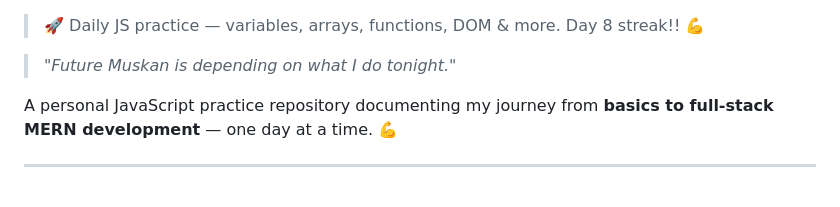
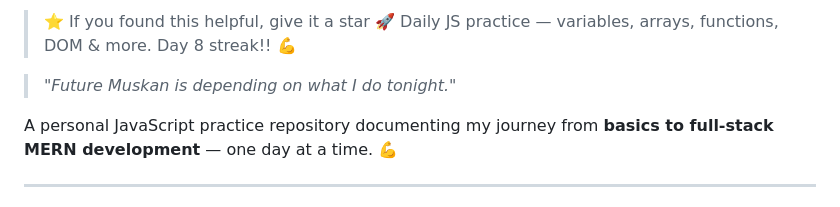
Before and after one commit to muskanm07/JavaScript-Practice, a Markdown page: README.md, the part around the change. Drawn GitHub-style.

```diff
--- a/README.md
+++ b/README.md
@@ -1,4 +1,4 @@
-
+ >  ⭐ If you found this helpful, give it a star
 > 🚀 Daily JS practice — variables, arrays, functions, DOM & more. Day 8 streak!! 💪
 
 > *"Future Muskan is depending on what I do tonight."*
```
